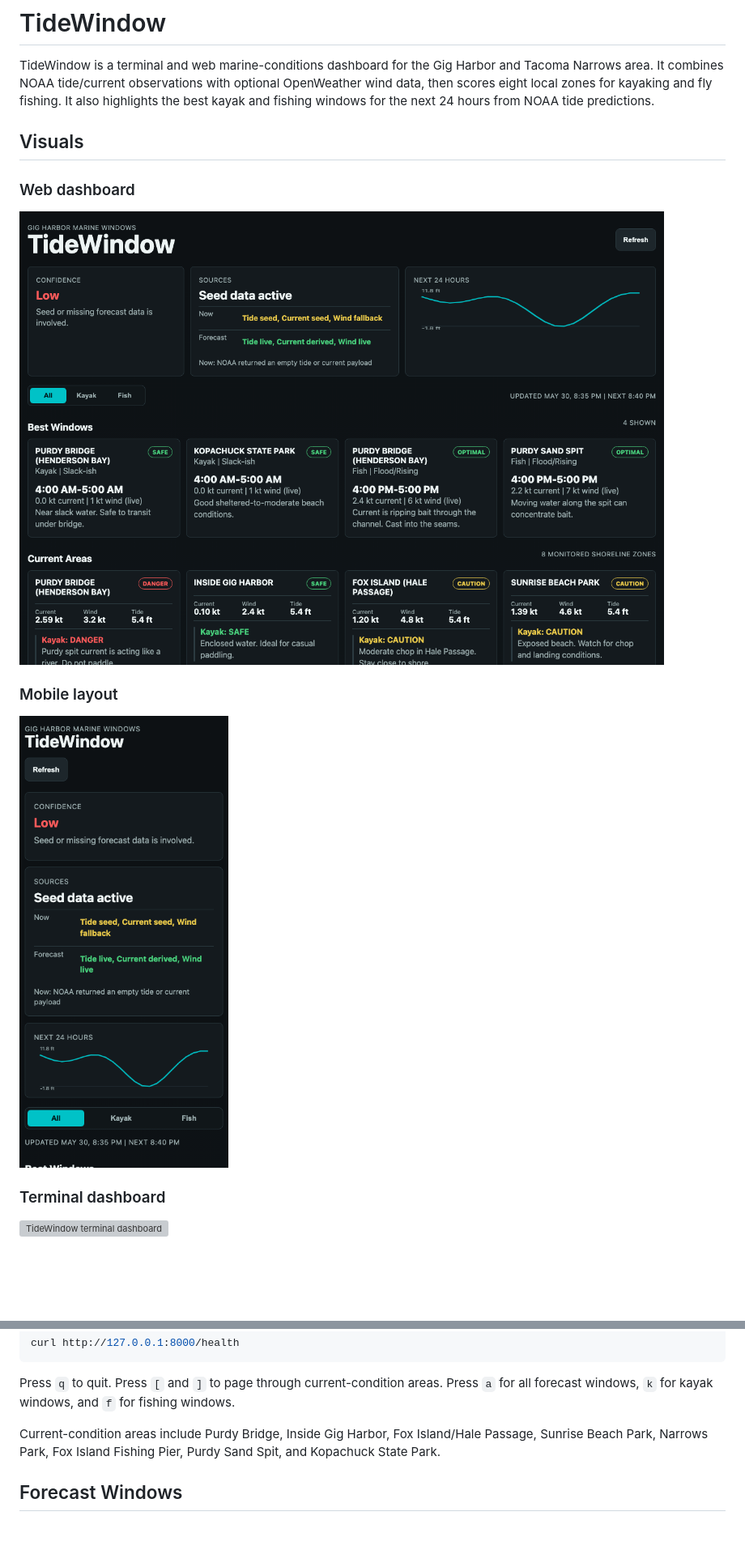
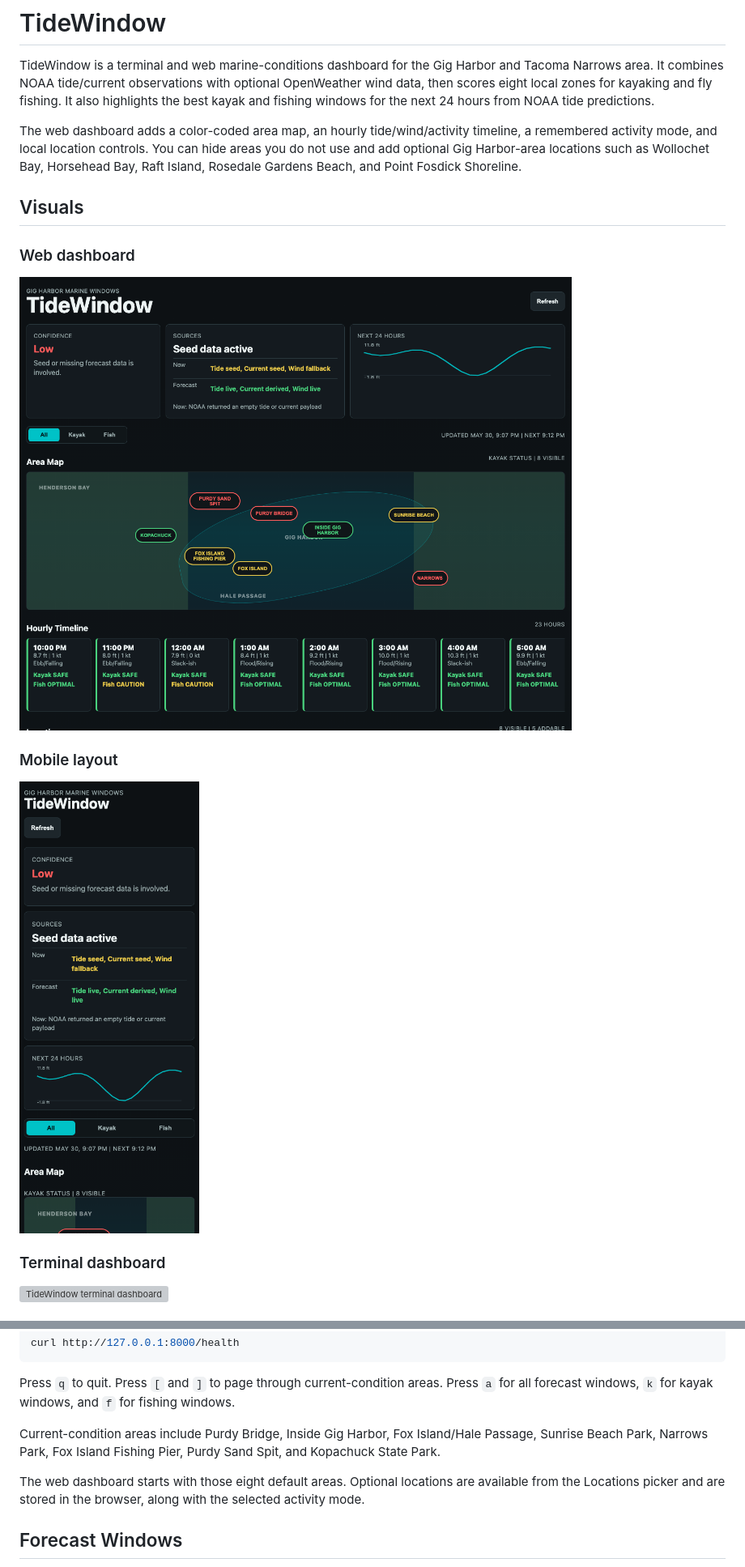
Before and after one commit to zrack/tidewindow, a Markdown page: README.md, 2 parts joined by grey strips. Shown: that part at 81% size. Drawn GitHub-style; pictures changed too: docs/web-dashboard-desktop.png, docs/web-dashboard-mobile.png; blank space fills up the shorter version; grey boxes are pictures that could not be loaded.

Commit message:
Add map timeline and location controls

```diff
--- a/README.md
+++ b/README.md
@@ -1,6 +1,8 @@
 # TideWindow
 
 TideWindow is a terminal and web marine-conditions dashboard for the Gig Harbor and Tacoma Narrows area. It combines NOAA tide/current observations with optional OpenWeather wind data, then scores eight local zones for kayaking and fly fishing. It also highlights the best kayak and fishing windows for the next 24 hours from NOAA tide predictions.
+
+The web dashboard adds a color-coded area map, an hourly tide/wind/activity timeline, a remembered activity mode, and local location controls. You can hide areas you do not use and add optional Gig Harbor-area locations such as Wollochet Bay, Horsehead Bay, Raft Island, Rosedale Gardens Beach, and Point Fosdick Shoreline.
 
 ## Visuals
 
@@ -76,6 +78,8 @@ Press `a` for all forecast windows, `k` for kayak windows, and `f` for fishing w
 
 Current-condition areas include Purdy Bridge, Inside Gig Harbor, Fox Island/Hale Passage, Sunrise Beach Park, Narrows Park, Fox Island Fishing Pier, Purdy Sand Spit, and Kopachuck State Park.
 
+The web dashboard starts with those eight default areas. Optional locations are available from the Locations picker and are stored in the browser, along with the selected activity mode.
+
 ## Forecast Windows
 
 The forecast panel uses official NOAA tide predictions and estimates current strength from the hourly tide slope. Tide forecast data is labeled as `live`; current forecast data is labeled as `derived` because the app is calculating local planning guidance from the tide curve and zone multipliers.
```
Also changed, not shown: 8 other files.
